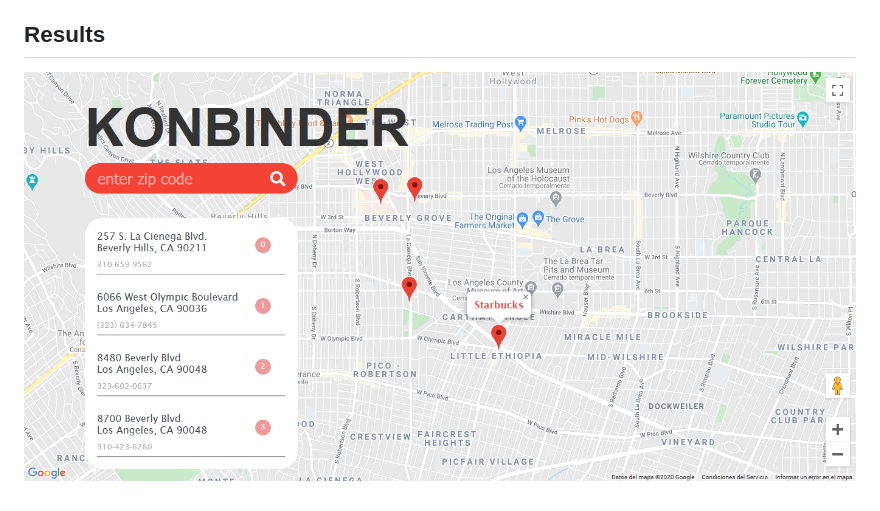
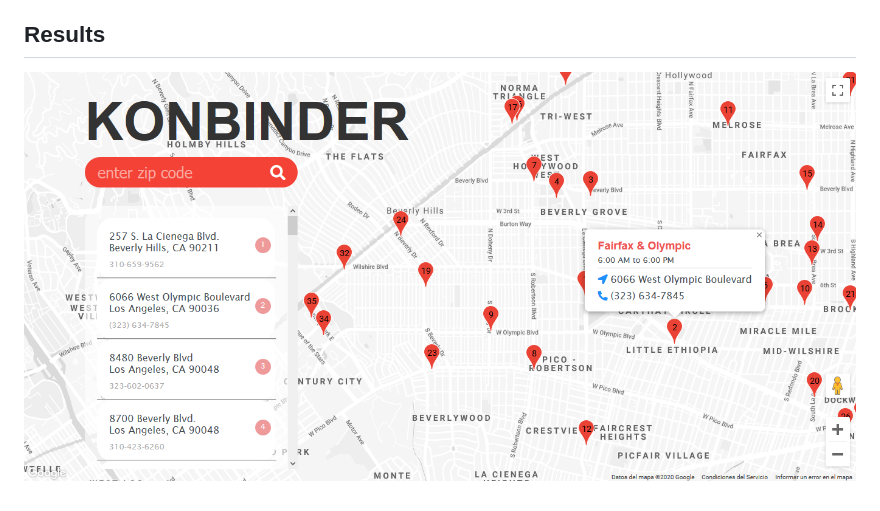
Before and after one commit to eduardorasgado/StoreLocator, a Markdown page: readme.md, the part around the change. Drawn GitHub-style; pictures changed too: .gitutils/Screenshot_2020-04-08.png (deleted), .gitutils/Screenshot_2020-04-09.png (added).

Commit message:
new git utils screenshot

```diff
--- a/readme.md
+++ b/readme.md
@@ -19,4 +19,4 @@ Given the 6 figure Javascript Fullstack coding challenge from Clever Programmer
 
 ## Results
 
-![Screenshot](.gitutils/Screenshot_2020-04-08.png?raw=true "Google Locator")
+![Screenshot](.gitutils/Screenshot_2020-04-09.png?raw=true "Google Locator")
```
